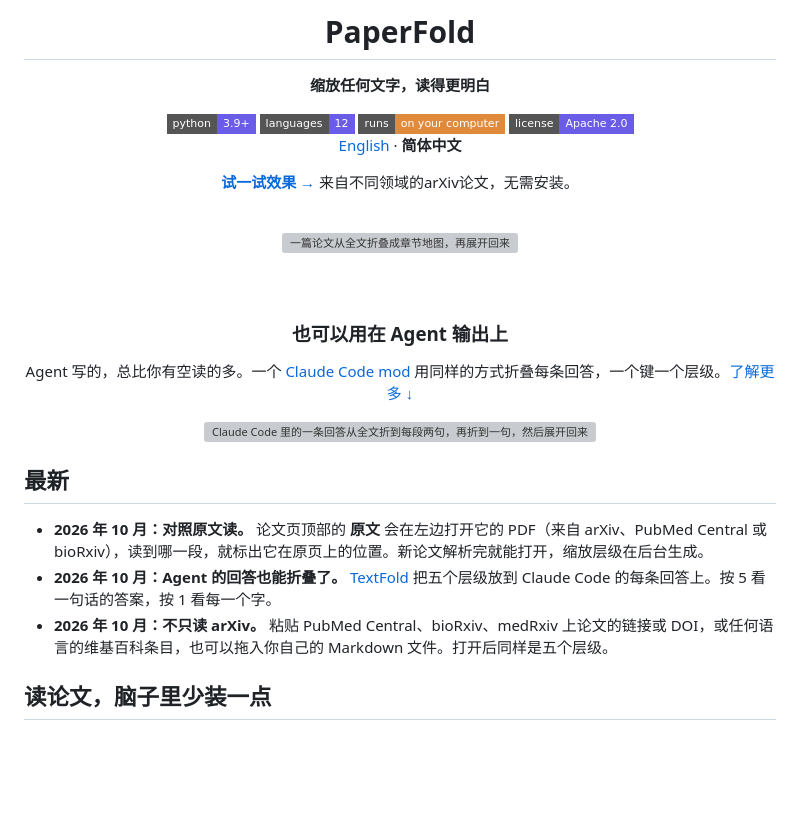
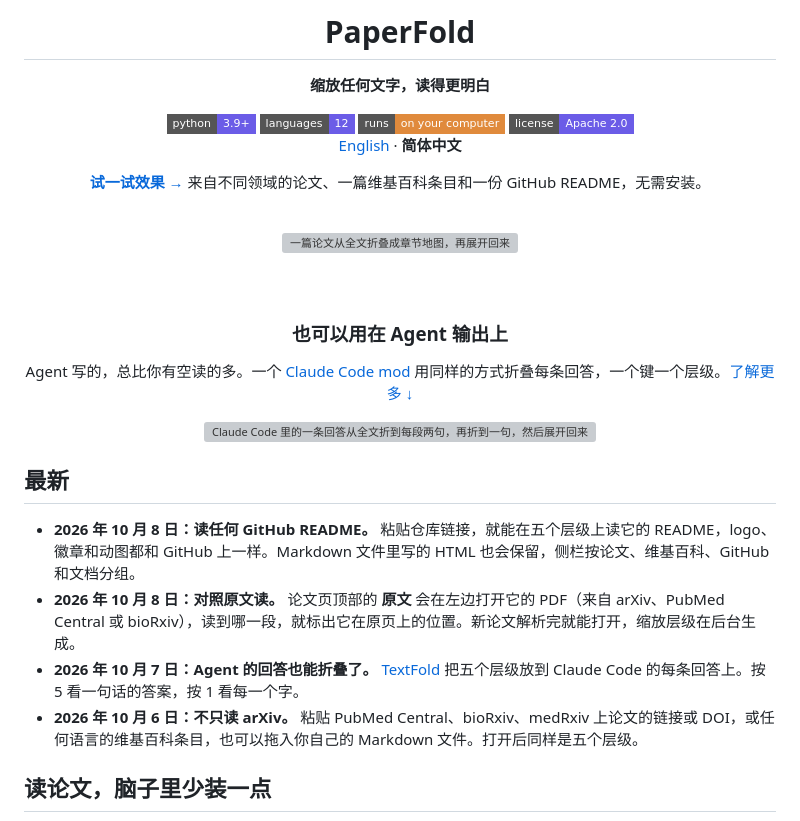
Before and after one commit to chenxiachan/paperfold, a Markdown page: README.zh-CN.md, the part around the change. GitHub-like rendering; badges without logos; blank space fills up the shorter version; grey boxes are pictures that could not be loaded.

Commit message:
README: What's new dated to the day, a GitHub entry, and what the gallery holds

```diff
--- a/README.zh-CN.md
+++ b/README.zh-CN.md
@@ -13,7 +13,7 @@
 
 [English](README.md) · **简体中文**
 
-**[试一试效果 →](https://chenxiachan.github.io/paperfold-gallery/)** 来自不同领域的arXiv论文，无需安装。
+**[试一试效果 →](https://chenxiachan.github.io/paperfold-gallery/)** 来自不同领域的论文、一篇维基百科条目和一份 GitHub README，无需安装。
 
 <br>
 
@@ -31,9 +31,10 @@ Agent 写的，总比你有空读的多。一个 [Claude Code mod](https://code.
 
 ## 最新
 
-- **2026 年 10 月：对照原文读。** 论文页顶部的 **原文** 会在左边打开它的 PDF（来自 arXiv、PubMed Central 或 bioRxiv），读到哪一段，就标出它在原页上的位置。新论文解析完就能打开，缩放层级在后台生成。
-- **2026 年 10 月：Agent 的回答也能折叠了。** [TextFold](#在-claude-code-里) 把五个层级放到 Claude Code 的每条回答上。按 5 看一句话的答案，按 1 看每一个字。
-- **2026 年 10 月：不只读 arXiv。** 粘贴 PubMed Central、bioRxiv、medRxiv 上论文的链接或 DOI，或任何语言的维基百科条目，也可以拖入你自己的 Markdown 文件。打开后同样是五个层级。
+- **2026 年 10 月 8 日：读任何 GitHub README。** 粘贴仓库链接，就能在五个层级上读它的 README，logo、徽章和动图都和 GitHub 上一样。Markdown 文件里写的 HTML 也会保留，侧栏按论文、维基百科、GitHub 和文档分组。
+- **2026 年 10 月 8 日：对照原文读。** 论文页顶部的 **原文** 会在左边打开它的 PDF（来自 arXiv、PubMed Central 或 bioRxiv），读到哪一段，就标出它在原页上的位置。新论文解析完就能打开，缩放层级在后台生成。
+- **2026 年 10 月 7 日：Agent 的回答也能折叠了。** [TextFold](#在-claude-code-里) 把五个层级放到 Claude Code 的每条回答上。按 5 看一句话的答案，按 1 看每一个字。
+- **2026 年 10 月 6 日：不只读 arXiv。** 粘贴 PubMed Central、bioRxiv、medRxiv 上论文的链接或 DOI，或任何语言的维基百科条目，也可以拖入你自己的 Markdown 文件。打开后同样是五个层级。
 
 ## 读论文，脑子里少装一点
 
```
Also changed, not shown: README.md (+5 -4 lines).
